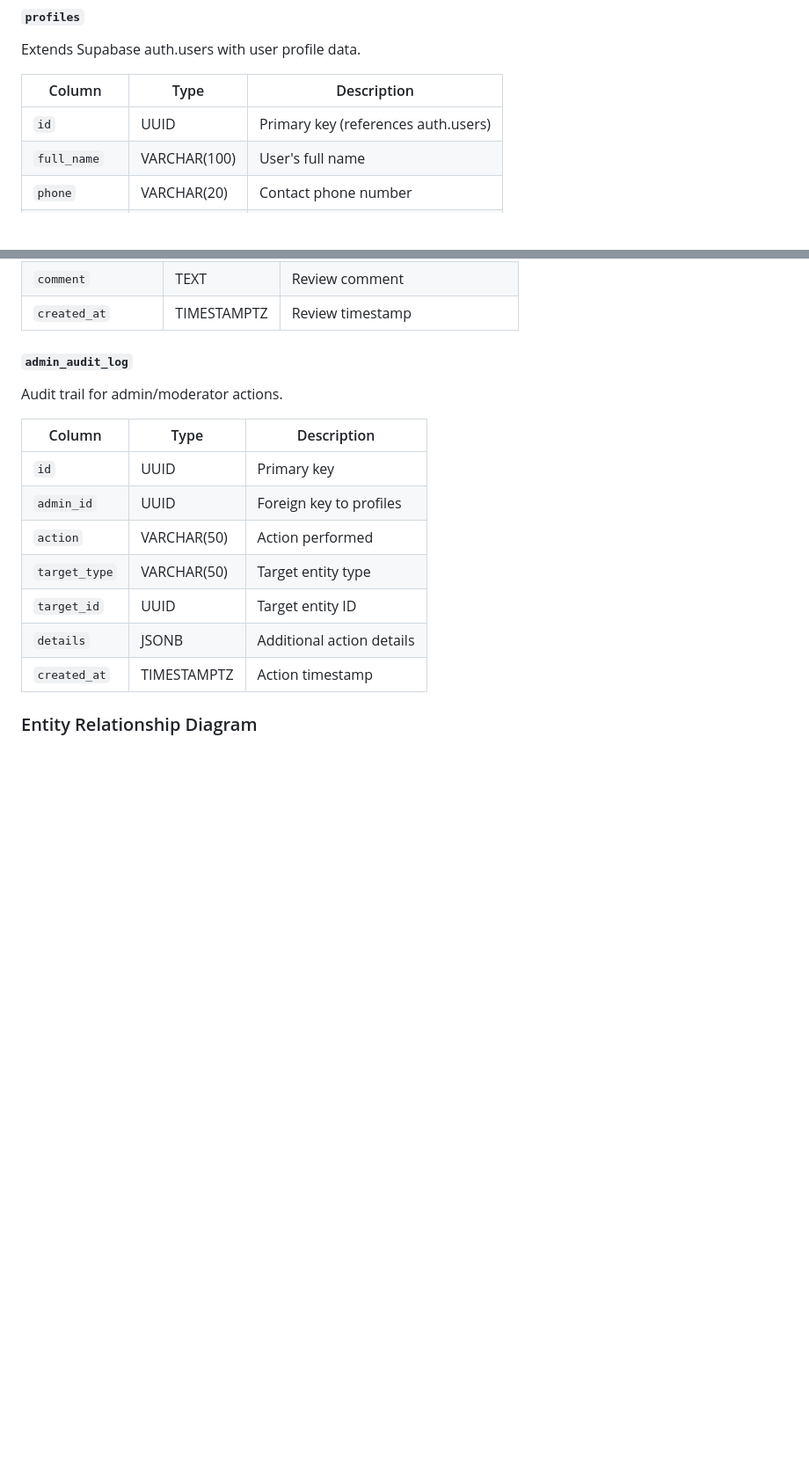
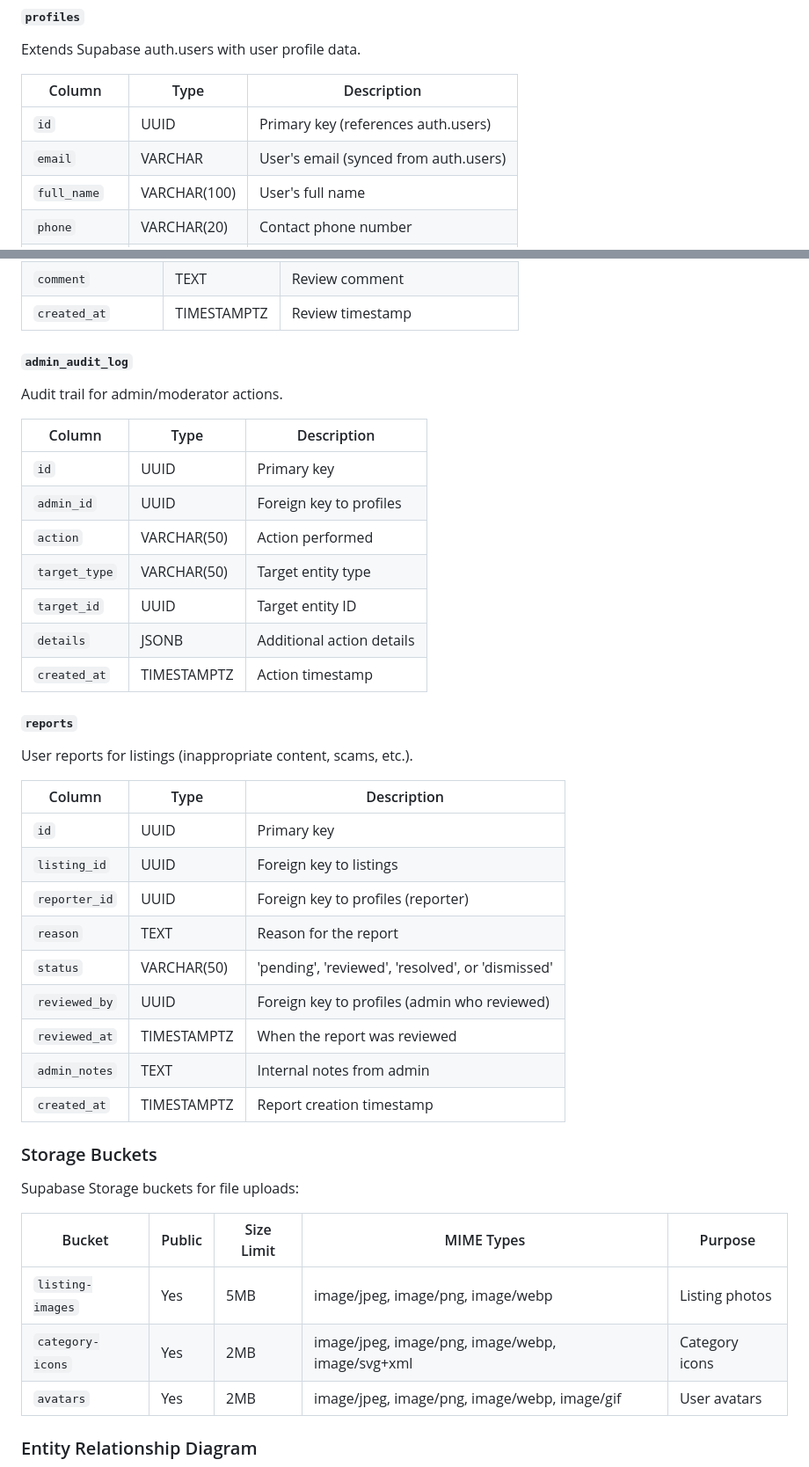
Before and after one commit to momtchilbotev/metalcutting-hub, a Markdown page: README.md, 2 parts joined by grey strips. Shown at 88% size. GitHub-like rendering; blank space fills up the shorter version.

Commit message:
Add user reports and storage buckets sections to README

````diff
--- a/README.md
+++ b/README.md
@@ -76,6 +76,7 @@ Extends Supabase auth.users with user profile data.
 | Column | Type | Description |
 |--------|------|-------------|
 | `id` | UUID | Primary key (references auth.users) |
+| `email` | VARCHAR | User's email (synced from auth.users) |
 | `full_name` | VARCHAR(100) | User's full name |
 | `phone` | VARCHAR(20) | Contact phone number |
 | `location_id` | UUID | Foreign key to locations |
@@ -194,6 +195,31 @@ Audit trail for admin/moderator actions.
 | `details` | JSONB | Additional action details |
 | `created_at` | TIMESTAMPTZ | Action timestamp |
 
+#### `reports`
+User reports for listings (inappropriate content, scams, etc.).
+
+| Column | Type | Description |
+|--------|------|-------------|
+| `id` | UUID | Primary key |
+| `listing_id` | UUID | Foreign key to listings |
+| `reporter_id` | UUID | Foreign key to profiles (reporter) |
+| `reason` | TEXT | Reason for the report |
+| `status` | VARCHAR(50) | 'pending', 'reviewed', 'resolved', or 'dismissed' |
+| `reviewed_by` | UUID | Foreign key to profiles (admin who reviewed) |
+| `reviewed_at` | TIMESTAMPTZ | When the report was reviewed |
+| `admin_notes` | TEXT | Internal notes from admin |
+| `created_at` | TIMESTAMPTZ | Report creation timestamp |
+
+### Storage Buckets
+
+Supabase Storage buckets for file uploads:
+
+| Bucket | Public | Size Limit | MIME Types | Purpose |
+|--------|--------|------------|------------|---------|
+| `listing-images` | Yes | 5MB | image/jpeg, image/png, image/webp | Listing photos |
+| `category-icons` | Yes | 2MB | image/jpeg, image/png, image/webp, image/svg+xml | Category icons |
+| `avatars` | Yes | 2MB | image/jpeg, image/png, image/webp, image/gif | User avatars |
+
 ### Entity Relationship Diagram
 
 ```mermaid
````
Also changed, not shown: other parts of README.md (+16 -0 lines).
